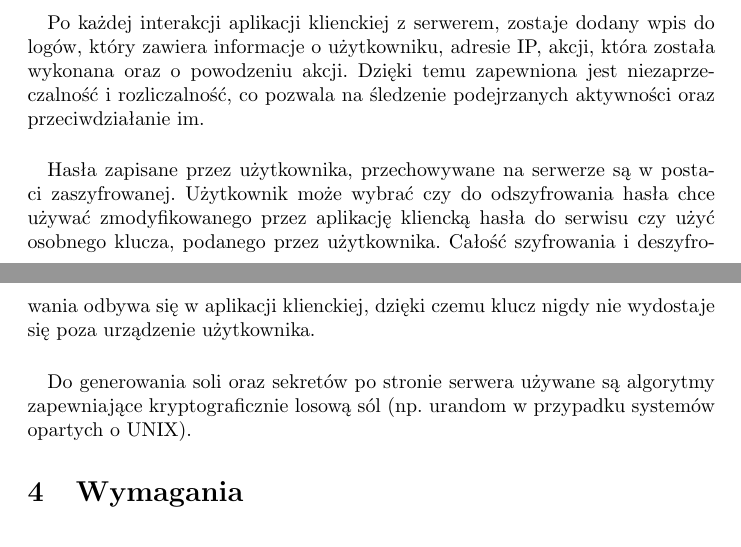
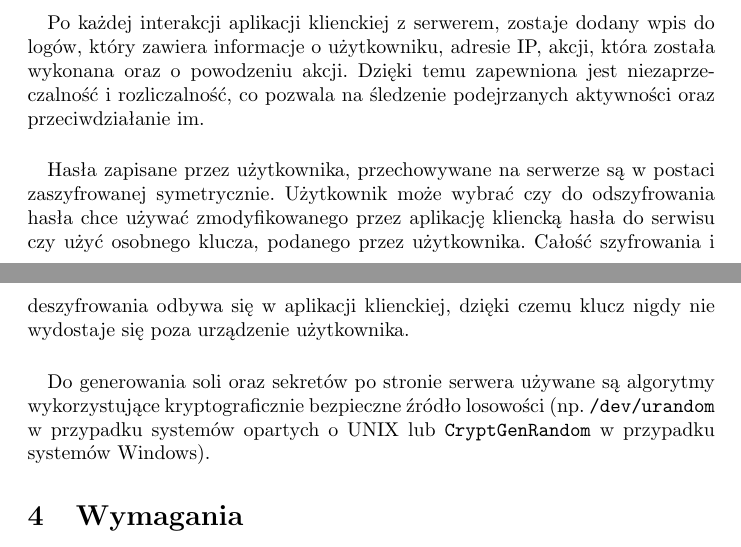
Before and after one commit to Irsutoro/sesame, a LaTeX document (docs/pl.tex): two parts of pages 5 and 6 of 6, joined at a grey line, cut so that both start at the same text. Compiled offline with pdfLaTeX.

Commit message:
Update documentation

```diff
--- a/docs/pl.tex
+++ b/docs/pl.tex
@@ -75,12 +75,12 @@
 
     \paragraph{}Po każdej interakcji aplikacji klienckiej z serwerem, zostaje dodany wpis do logów, który zawiera informacje o użytkowniku, adresie IP, akcji, która została wykonana oraz o powodzeniu akcji. Dzięki temu zapewniona jest niezaprzeczalność i rozliczalność, co pozwala na śledzenie podejrzanych aktywności oraz przeciwdziałanie im.
 
-    \paragraph{}Hasła zapisane przez użytkownika, przechowywane na serwerze są w postaci zaszyfrowanej. Użytkownik może wybrać czy do odszyfrowania hasła chce używać zmodyfikowanego przez aplikację kliencką hasła do serwisu czy użyć osobnego klucza, podanego przez użytkownika. Całość szyfrowania i deszyfrowania odbywa się w aplikacji klienckiej, dzięki czemu klucz nigdy nie wydostaje się poza urządzenie użytkownika.
+    \paragraph{}Hasła zapisane przez użytkownika, przechowywane na serwerze są w postaci zaszyfrowanej symetrycznie. Użytkownik może wybrać czy do odszyfrowania hasła chce używać zmodyfikowanego przez aplikację kliencką hasła do serwisu czy użyć osobnego klucza, podanego przez użytkownika. Całość szyfrowania i deszyfrowania odbywa się w aplikacji klienckiej, dzięki czemu klucz nigdy nie wydostaje się poza urządzenie użytkownika.
 
-    \paragraph{}Do generowania soli oraz sekretów po stronie serwera używane są algorytmy zapewniające kryptograficznie losową sól (np. urandom w przypadku systemów opartych o UNIX).
+    \paragraph{}Do generowania soli oraz sekretów po stronie serwera używane są algorytmy wykorzystujące kryptograficznie bezpieczne źródło losowości (np. \texttt{/dev/urandom} w przypadku systemów opartych o UNIX lub \texttt{CryptGenRandom} w przypadku systemów Windows).
 
 
-    %jwt - DONE, hashe - DONE, https - DONE, zautoryzowane urządzenia - DONE, logi - DONE, enkrypcja haseł - DONE, generowane tokeny(z sekretem), urandom
+    %jwt - DONE, hashe - DONE, https - DONE, zautoryzowane urządzenia - DONE, logi - DONE, enkrypcja haseł - DONE, generowane tokeny(z sekretem), /dev/urandom
 
 
 
```
Also changed, not shown: docs/pl.tex (1 more changed lines).
